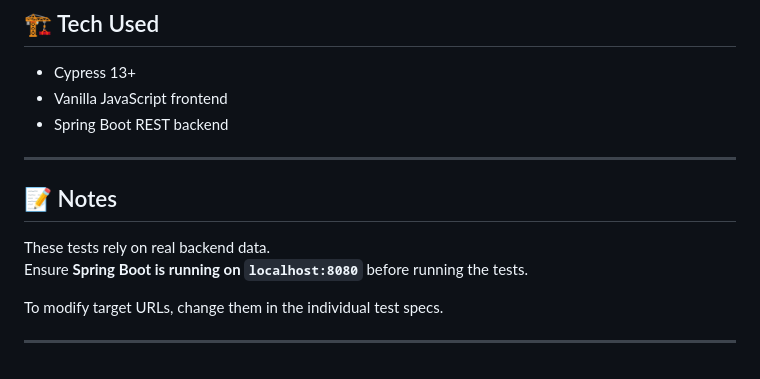
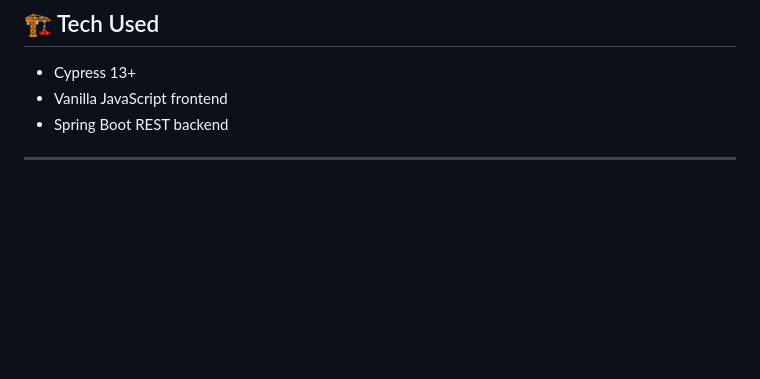
Before and after one commit to L30M453V5K1/To_Do_App, a Markdown page: README.md, the part around the change. Rendered like a GitHub page; blank space fills up the shorter version.

```diff
--- a/README.md
+++ b/README.md
@@ -285,11 +285,3 @@ npx cypress run
 - Spring Boot REST backend
 
 ---
-
-## 📝 Notes
-These tests rely on real backend data.
-Ensure **Spring Boot is running on `localhost:8080`** before running the tests.
-
-To modify target URLs, change them in the individual test specs.
-
----
```
